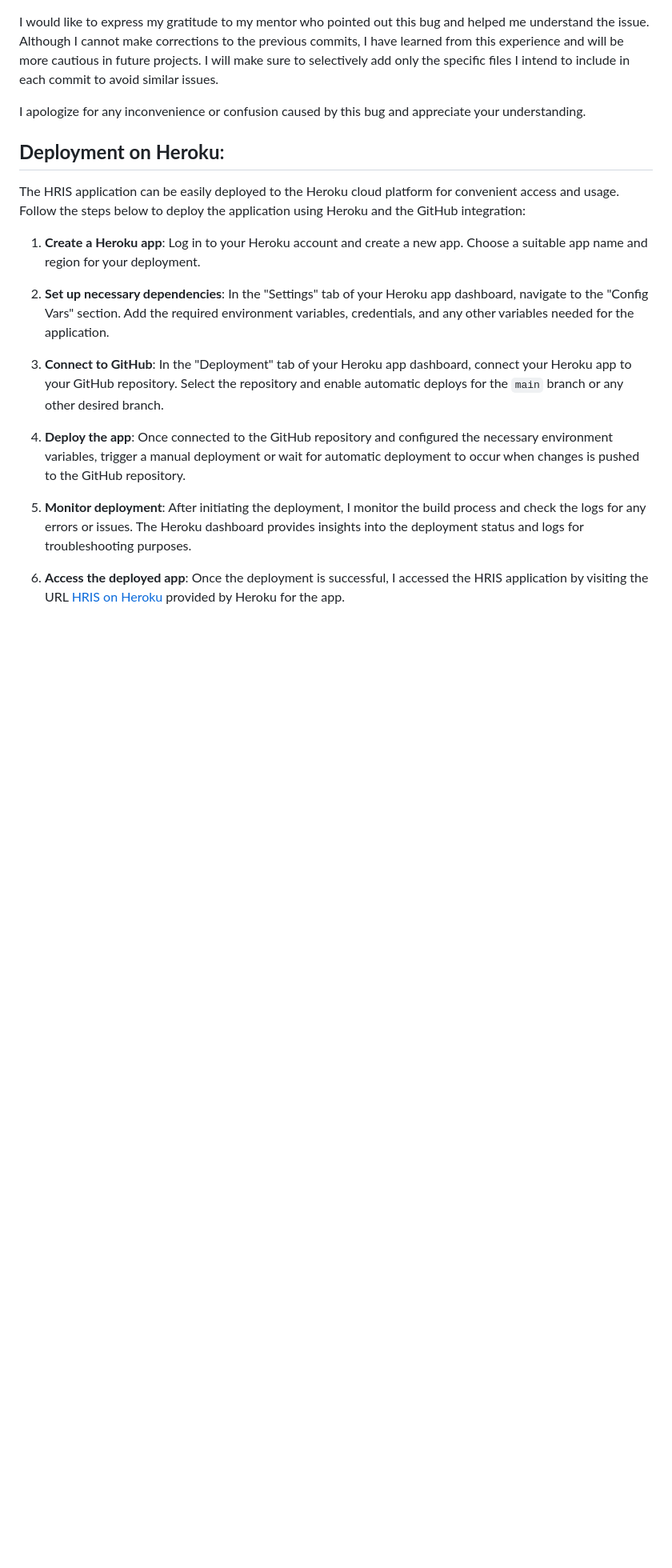
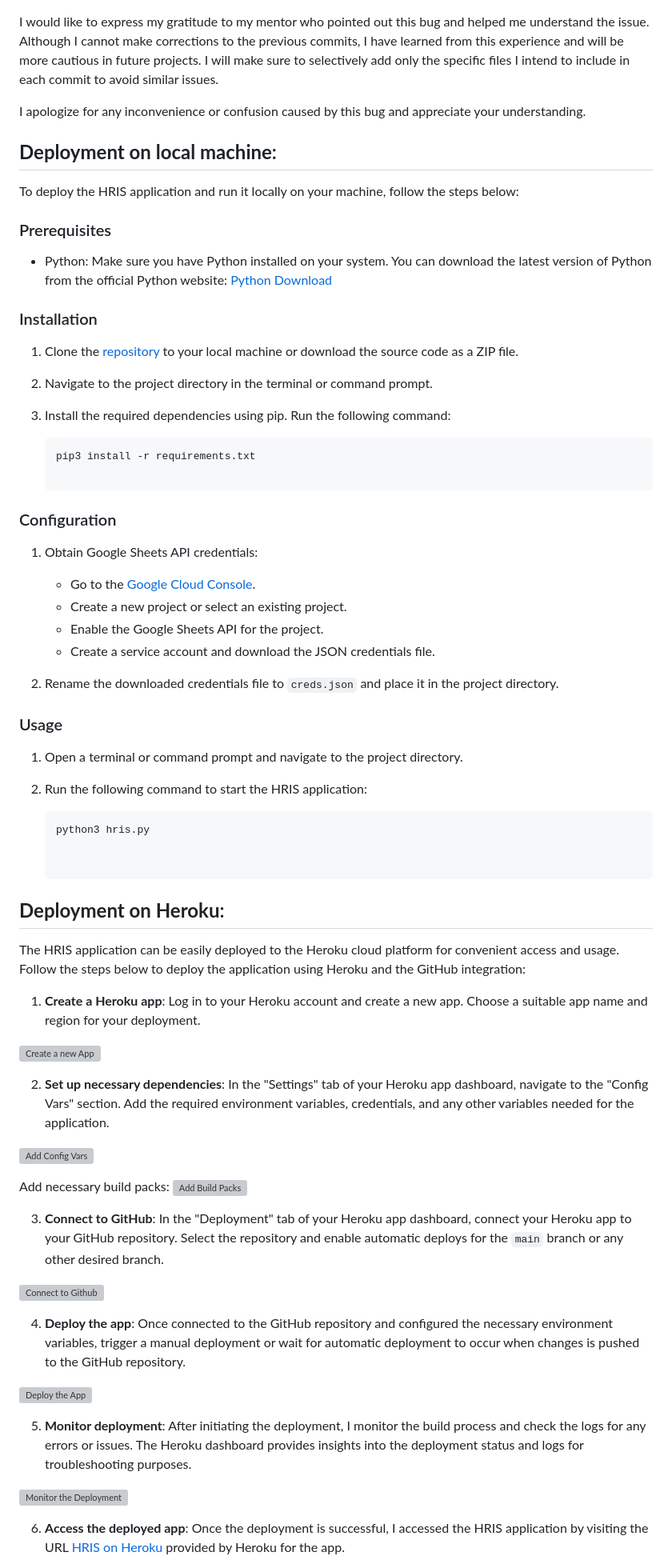
Before and after one commit to zeeshan-shah/pp3, a Markdown page: README.md, the part around one of its changes. Shown at 80% size. Drawn GitHub-style; blank space fills up the shorter version; grey boxes are pictures that could not be loaded.

Commit message:
Add Deployment of the program on local machine

````diff
--- a/README.md
+++ b/README.md
@@ -378,19 +378,71 @@ I would like to express my gratitude to my mentor who pointed out this bug and h
 
 I apologize for any inconvenience or confusion caused by this bug and appreciate your understanding.
 
+## **Deployment on local machine**:
+
+To deploy the HRIS application and run it locally on your machine, follow the steps below:
+
+### Prerequisites
+
+- Python: Make sure you have Python installed on your system. You can download the latest version of Python from the official Python website: [Python Download](https://www.python.org/downloads/)
+
+### Installation
+
+1. Clone the [repository](https://github.com/zeeshan-shah/pp3) to your local machine or download the source code as a ZIP file.
+
+2. Navigate to the project directory in the terminal or command prompt.
+
+3. Install the required dependencies using pip. Run the following command:
+
+   ```shell
+   pip3 install -r requirements.txt
+
+### Configuration
+
+1. Obtain Google Sheets API credentials:
+   - Go to the [Google Cloud Console](https://console.cloud.google.com/).
+   - Create a new project or select an existing project.
+   - Enable the Google Sheets API for the project.
+   - Create a service account and download the JSON credentials file.
+
+2. Rename the downloaded credentials file to `creds.json` and place it in the project directory.
+
+### Usage
+
+1. Open a terminal or command prompt and navigate to the project directory.
+
+2. Run the following command to start the HRIS application:
+
+   ```shell
+   python3 hris.py
+
+
 ## **Deployment on Heroku**:
 
 The HRIS application can be easily deployed to the Heroku cloud platform for convenient access and usage. Follow the steps below to deploy the application using Heroku and the GitHub integration:
 
 1. **Create a Heroku app**: Log in to your Heroku account and create a new app. Choose a suitable app name and region for your deployment.
 
+![Create a new App](./documentation/images/heroku_create_app.png)
+
 2. **Set up necessary dependencies**: In the "Settings" tab of your Heroku app dashboard, navigate to the "Config Vars" section. Add the required environment variables, credentials, and any other variables needed for the application.
+
+![Add Config Vars](./documentation/images/heroku_config_vars.png)
+
+Add necessary build packs:
+![Add Build Packs](./documentation/images/heroku_build_packs.png)
 
 3. **Connect to GitHub**: In the "Deployment" tab of your Heroku app dashboard, connect your Heroku app to your GitHub repository. Select the repository and enable automatic deploys for the `main` branch or any other desired branch.
 
+![Connect to Github](./documentation/images/heroku_connect_github.png)
+
 4. **Deploy the app**: Once connected to the GitHub repository and configured the necessary environment variables, trigger a manual deployment or wait for automatic deployment to occur when changes is pushed to the GitHub repository.
+
+![Deploy the App](./documentation/images/heroku_app_deploy.png)
 
 5. **Monitor deployment**: After initiating the deployment, I monitor the build process and check the logs for any errors or issues. The Heroku dashboard provides insights into the deployment status and logs for troubleshooting purposes.
 
+![Monitor the Deployment](./documentation/images/heroku_monitor_deployment.png)
+
 6. **Access the deployed app**: Once the deployment is successful, I accessed the HRIS application by visiting the URL [HRIS on Heroku](https://pp3-hris-6d1cb6f43d2a.herokuapp.com/) provided by Heroku for the app.
 
````
Also changed, not shown: other parts of README.md (+2 -0 lines).
